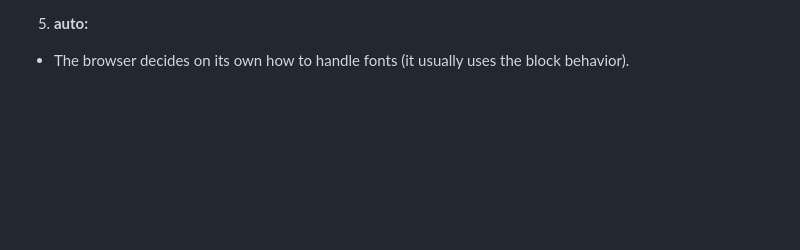
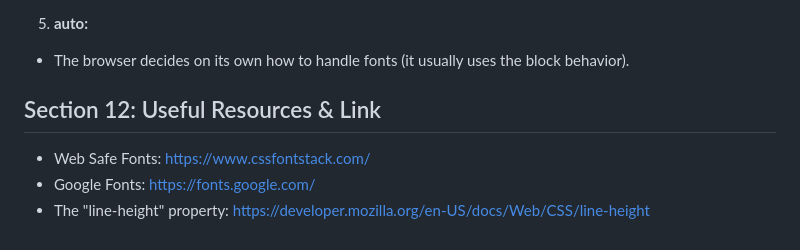
Before and after one commit to fpvilela/css-complete-guide, a Markdown page: README.md, the part around the change. GitHub-like rendering; blank space fills up the shorter version.

Commit message:
section 12: useful resources & links

```diff
--- a/README.md
+++ b/README.md
@@ -509,3 +509,9 @@ When we use custom fonts on our website, the browser needs to download them befo
 
 5) **auto:**
 - The browser decides on its own how to handle fonts (it usually uses the block behavior).
+
+## Section 12: Useful Resources & Link
+
+- Web Safe Fonts: https://www.cssfontstack.com/
+- Google Fonts: https://fonts.google.com/
+- The "line-height" property: https://developer.mozilla.org/en-US/docs/Web/CSS/line-height
```
